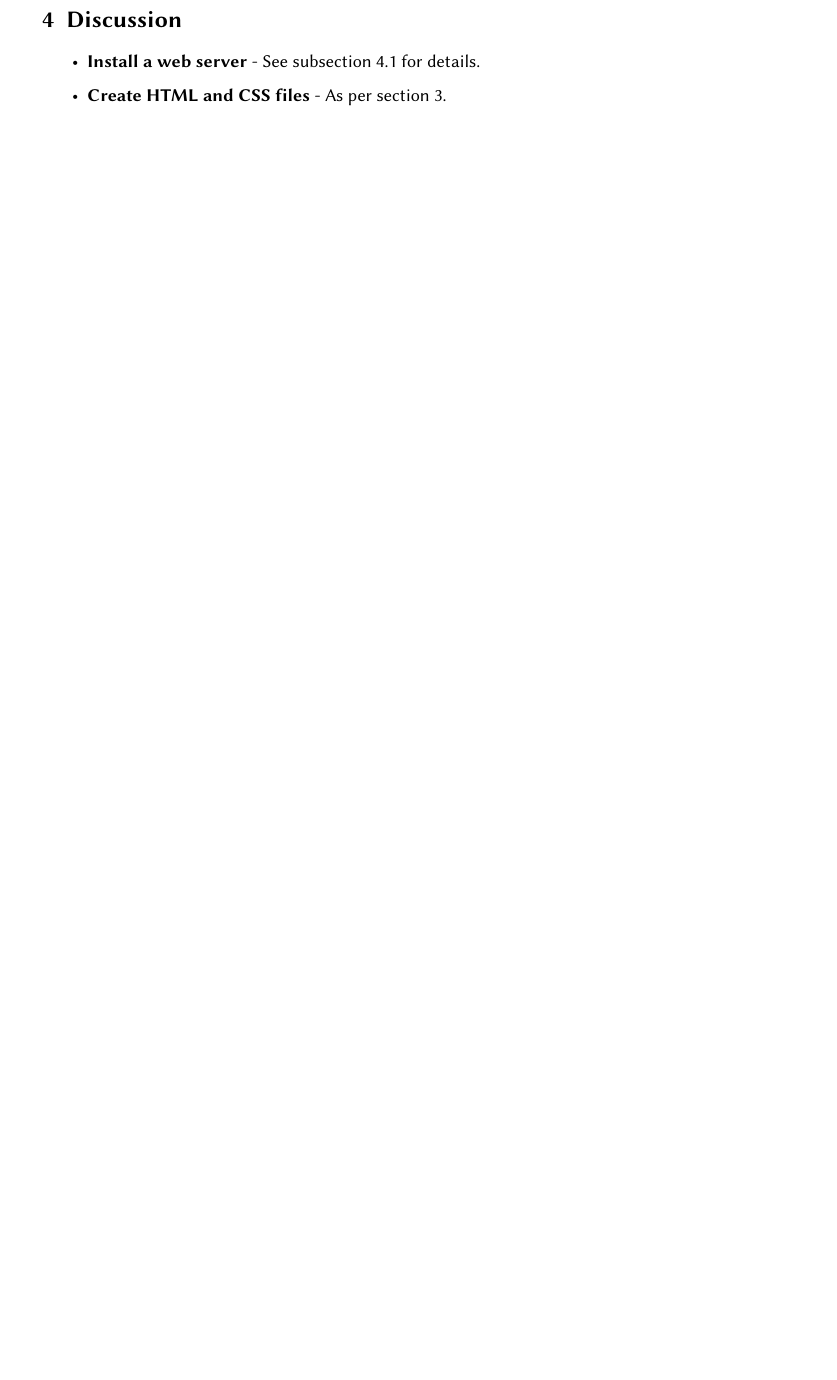
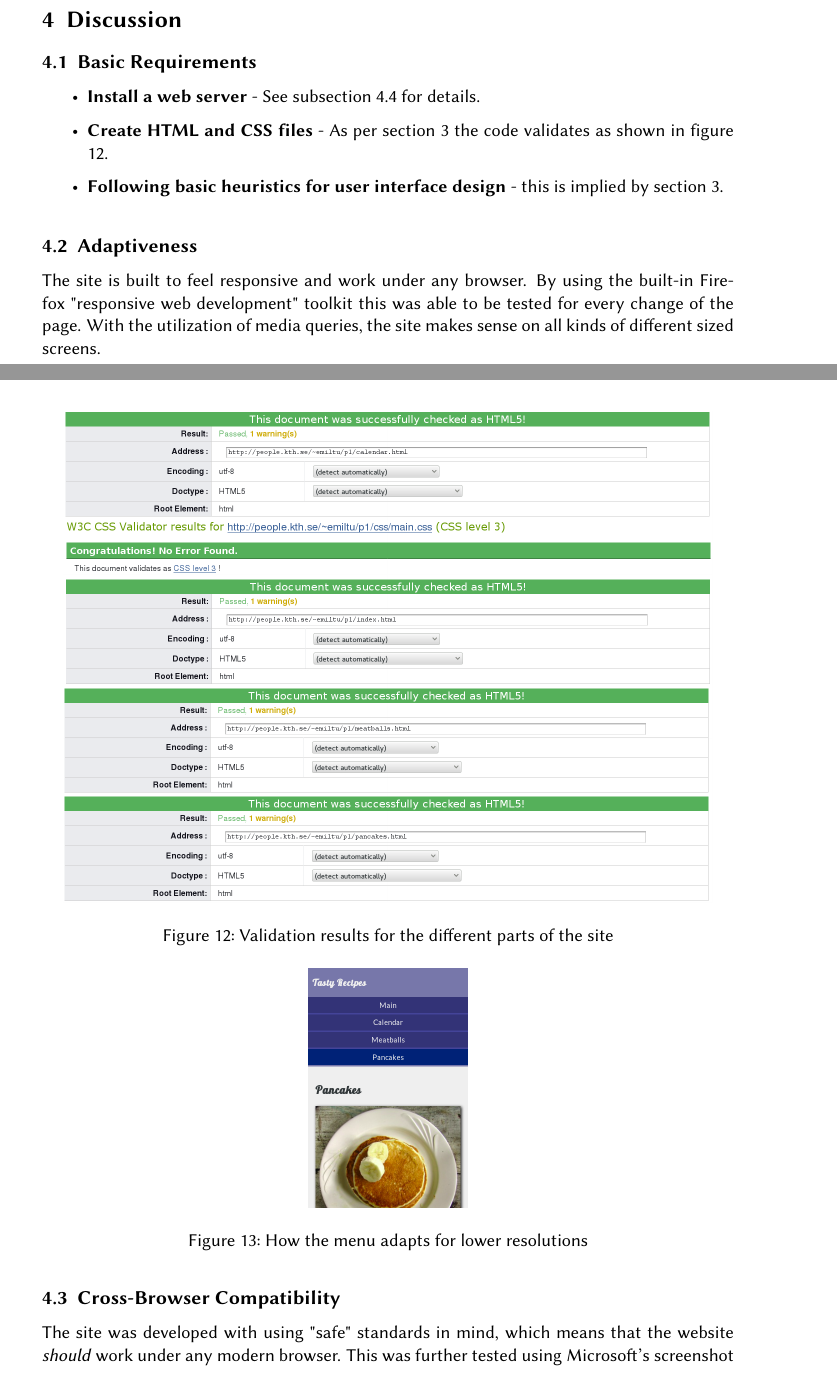
Before and after one commit to sakjur/tasty-recipes-kth, a LaTeX problem sheet (tex/id1354-emiltu-report-assignment-1.tex): part of page 10 of 10 before the commit and two parts of pages 10 and 11 of 12 after it, the two joined at a grey line, cut so that both start at the same text, the shorter picture padded with empty space. Compiled offline with pdfLaTeX.

Commit message:
Seminar 1 - final

```diff
--- a/tex/id1354-emiltu-report-assignment-1.tex
+++ b/tex/id1354-emiltu-report-assignment-1.tex
@@ -274,10 +274,36 @@ When having done the pancake recipe, it was just a matter of entering different
 
 \section{Discussion}
 
+\subsection{Basic Requirements}
 \begin{itemize}
 \item \textbf{Install a web server} - See subsection \ref{subsec:httpd} for details.
-\item \textbf{Create HTML and CSS files} - As per section \ref{sec:results}.
+\item \textbf{Create HTML and CSS files} - As per section \ref{sec:results} the code validates as shown in figure \ref{fig:valid}.
+\item \textbf{Following basic heuristics for user interface design} - this is implied by section \ref{sec:results}.
 \end{itemize}
+
+\begin{figure}[!h]
+  \begin{center}
+    \includegraphics[scale=0.3]{valid.png}
+    \caption{Validation results for the different parts of the site}
+    \label{fig:valid}
+  \end{center}
+\end{figure}
+
+\subsection{Adaptiveness}
+
+\begin{figure}[!h]
+  \begin{center}
+    \includegraphics[scale=0.3]{pancakelow1.png}
+    \caption{How the menu adapts for lower resolutions}
+    \label{fig:menu-adapt}
+  \end{center}
+\end{figure}
+
+The site is built to feel responsive and work under any browser. By using the built-in Firefox "responsive web development" toolkit this was able to be tested for every change of the page. With the utilization of media queries, the site makes sense on all kinds of different sized screens.
+
+\subsection{Cross-Browser Compatibility}
+
+The site was developed with using "safe" standards in mind, which means that the website \textit{should} work under any modern browser. This was further tested using Microsoft's screenshot service to take screenshots in all different kinds of browsers\footnote{This can be done by the reader by pointing the tool at http://modern.ie/screenshots to the website at http://people.kth.se/$\sim$emiltu/p1}.
 
 \subsection{Web Server Information}
 \label{subsec:httpd}
```
Also changed, not shown: tex/images/valid.png (added), tex/images/validindex.png (added), tex/id1354-emiltu-report-assignment-1.tex (10 more changed lines).
